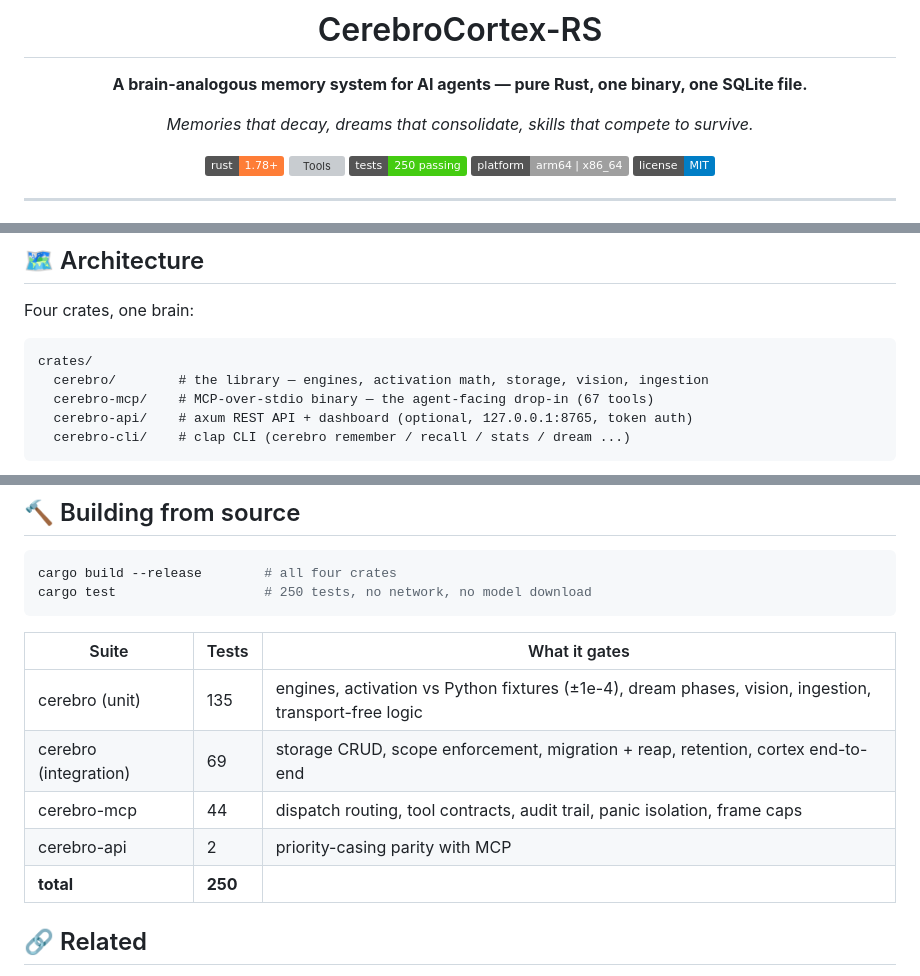
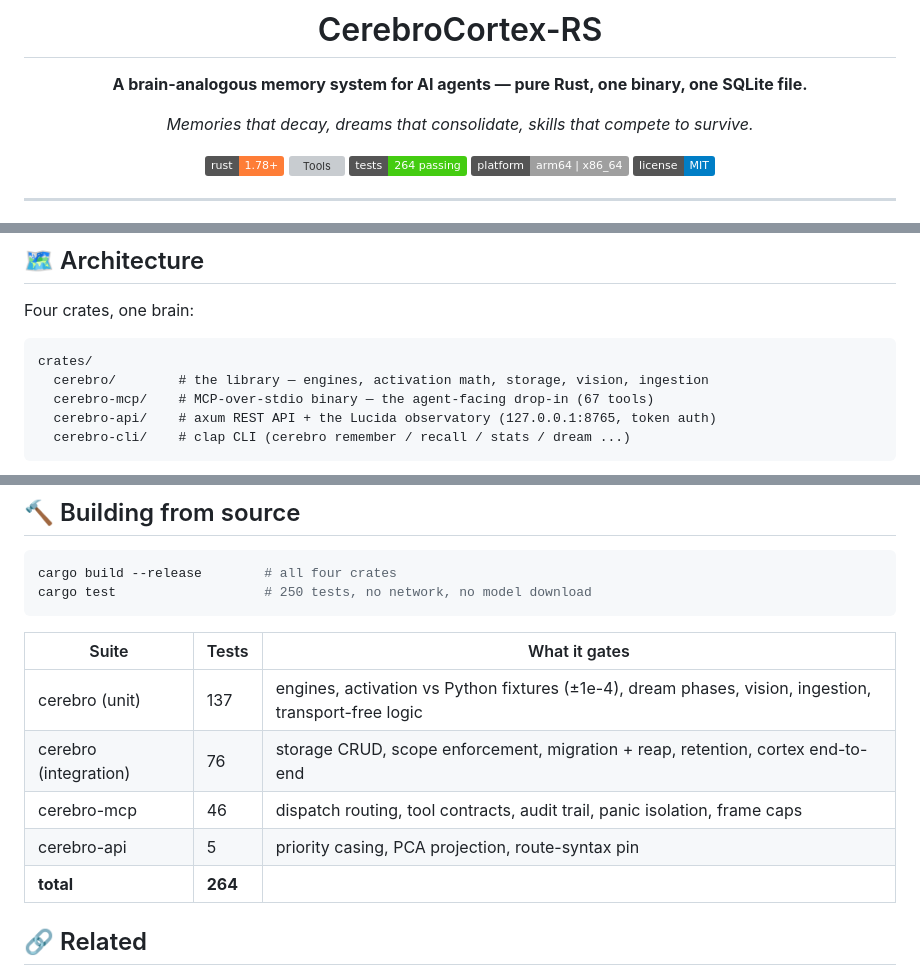
Before and after one commit to buckster123/CerebroCortex-RS, a Markdown page: README.md, 3 parts joined by grey strips. Rendered like a GitHub page; badges without logos; grey boxes are pictures that could not be loaded.

````diff
--- a/README.md
+++ b/README.md
@@ -10,7 +10,7 @@
 
 [![Rust](https://img.shields.io/badge/rust-1.78%2B-orange?logo=rust)](https://rustup.rs)
 [![Tools](https://img.shields.io/badge/MCP_tools-67%2F67-brightgreen)](#-the-tool-surface-67)
-[![Tests](https://img.shields.io/badge/tests-250_passing-brightgreen)](#-building-from-source)
+[![Tests](https://img.shields.io/badge/tests-264_passing-brightgreen)](#-building-from-source)
 [![Platform](https://img.shields.io/badge/platform-arm64_%7C_x86__64-lightgrey)](#-deployment)
 [![License: MIT](https://img.shields.io/badge/license-MIT-blue)](LICENSE)
 
@@ -117,7 +117,7 @@ Four crates, one brain:
 crates/
   cerebro/        # the library — engines, activation math, storage, vision, ingestion
   cerebro-mcp/    # MCP-over-stdio binary — the agent-facing drop-in (67 tools)
-  cerebro-api/    # axum REST API + dashboard (optional, 127.0.0.1:8765, token auth)
+  cerebro-api/    # axum REST API + the Lucida observatory (127.0.0.1:8765, token auth)
   cerebro-cli/    # clap CLI (cerebro remember / recall / stats / dream ...)
 ```
 
@@ -446,11 +446,11 @@ cargo test                   # 250 tests, no network, no model download
 
 | Suite | Tests | What it gates |
 |-------|-------|---------------|
-| cerebro (unit) | 135 | engines, activation vs Python fixtures (±1e-4), dream phases, vision, ingestion, transport-free logic |
-| cerebro (integration) | 69 | storage CRUD, scope enforcement, migration + reap, retention, cortex end-to-end |
-| cerebro-mcp | 44 | dispatch routing, tool contracts, audit trail, panic isolation, frame caps |
-| cerebro-api | 2 | priority-casing parity with MCP |
-| **total** | **250** | |
+| cerebro (unit) | 137 | engines, activation vs Python fixtures (±1e-4), dream phases, vision, ingestion, transport-free logic |
+| cerebro (integration) | 76 | storage CRUD, scope enforcement, migration + reap, retention, cortex end-to-end |
+| cerebro-mcp | 46 | dispatch routing, tool contracts, audit trail, panic isolation, frame caps |
+| cerebro-api | 5 | priority casing, PCA projection, route-syntax pin |
+| **total** | **264** | |
 
 ## 🔗 Related
 
````
Also changed, not shown: other parts of README.md (+1 -1 lines), ARCHITECTURE.md (+2 -1 lines), CLAUDE.md (+24 -23 lines).
